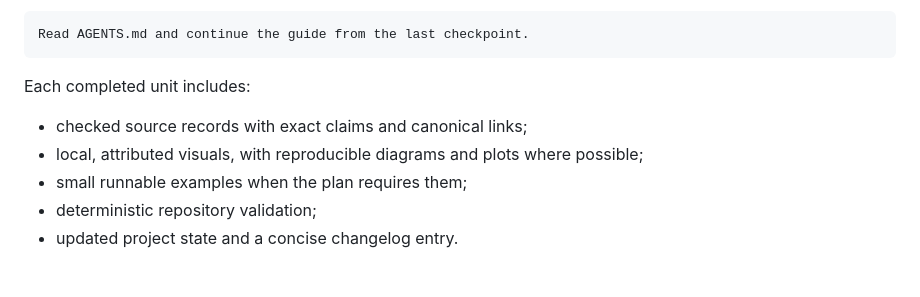
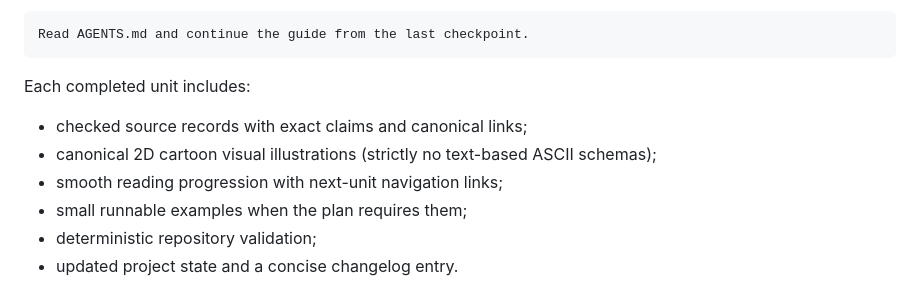
Before and after one commit to RenatoMignone/From-LLMs-to-Secure-Agents, a Markdown page: README.md, the part around the change. Drawn GitHub-style.

Commit message:
Highlight 2D cartoon visual requirements and next-unit navigation in README

```diff
--- a/README.md
+++ b/README.md
@@ -74,7 +74,8 @@ Read AGENTS.md and continue the guide from the last checkpoint.
 Each completed unit includes:
 
 - checked source records with exact claims and canonical links;
-- local, attributed visuals, with reproducible diagrams and plots where possible;
+- canonical 2D cartoon visual illustrations (strictly no text-based ASCII schemas);
+- smooth reading progression with next-unit navigation links;
 - small runnable examples when the plan requires them;
 - deterministic repository validation;
 - updated project state and a concise changelog entry.
```
